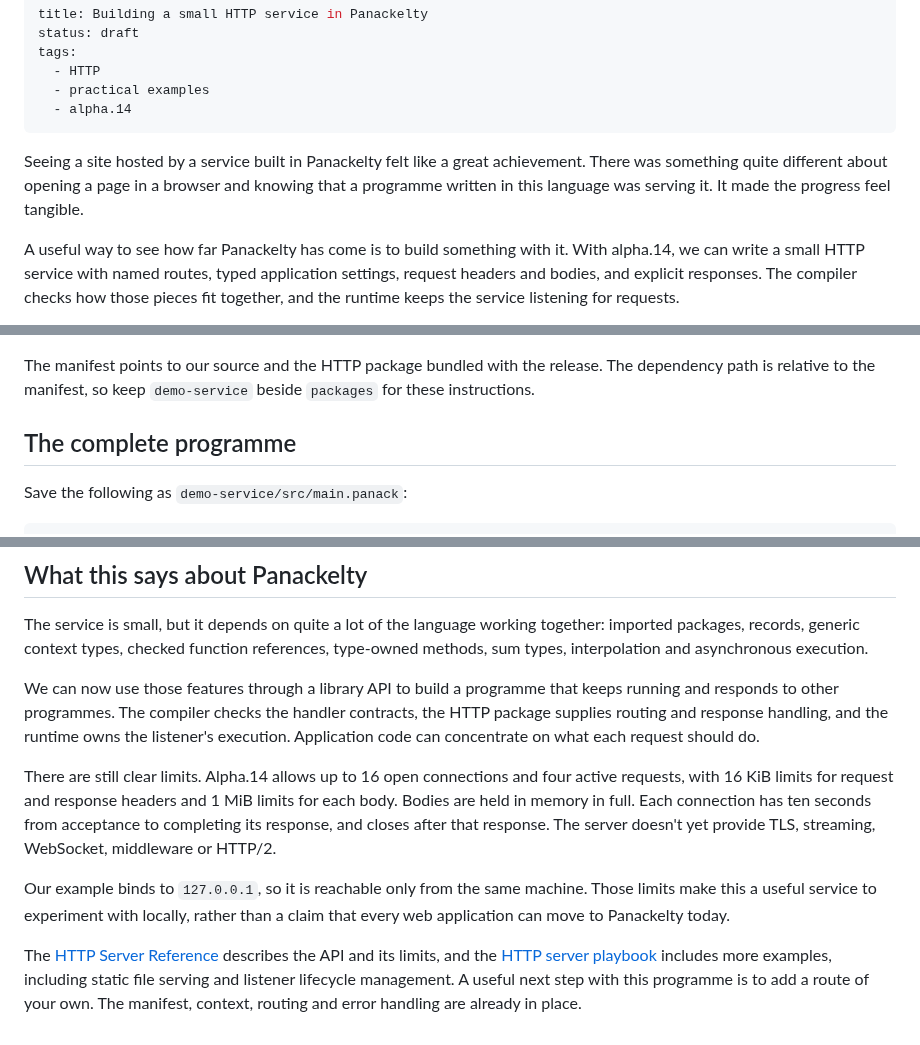
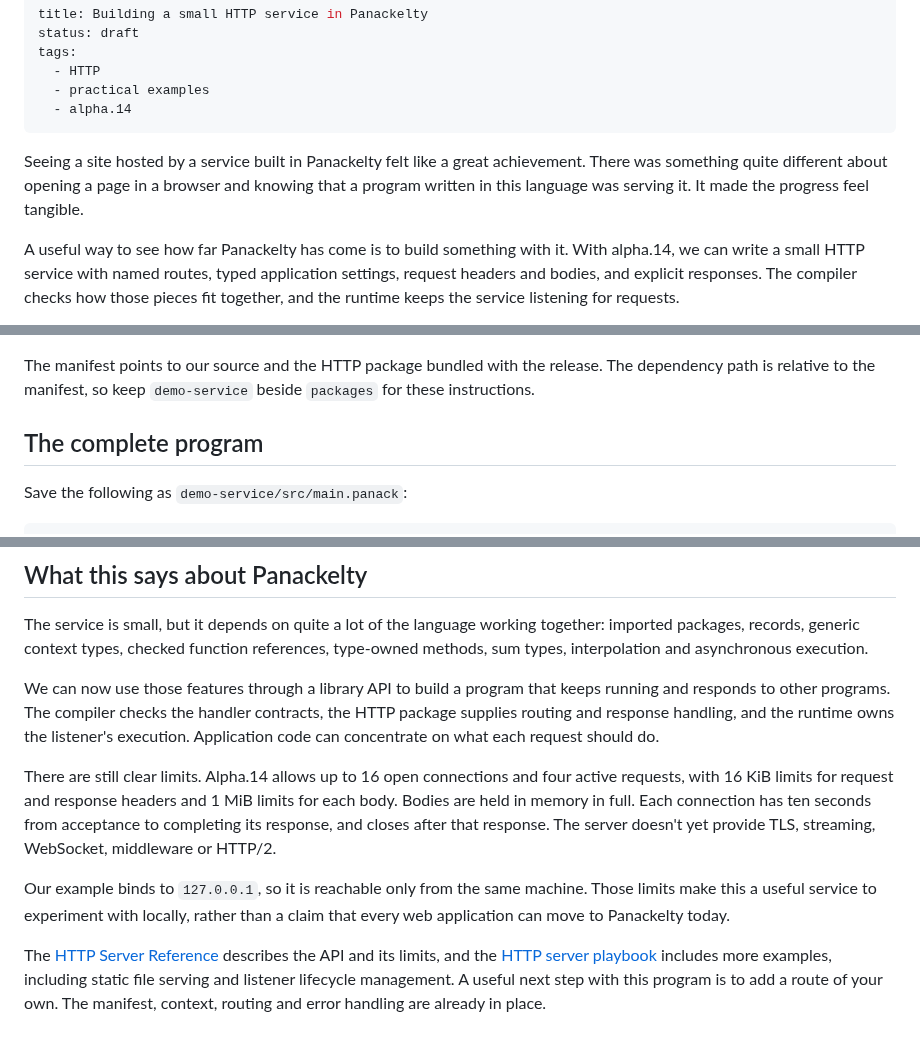
Before and after one commit to sproates/panackelty-website, a Markdown page: drafts/building-a-small-http-service-in-panackelty.md, 3 parts joined by grey strips. Rendered like a GitHub page.

Commit message:
Use program for software in the HTTP article

```diff
--- a/drafts/building-a-small-http-service-in-panackelty.md
+++ b/drafts/building-a-small-http-service-in-panackelty.md
@@ -7,7 +7,7 @@ tags:
   - alpha.14
 ---
 
-Seeing a site hosted by a service built in Panackelty felt like a great achievement. There was something quite different about opening a page in a browser and knowing that a programme written in this language was serving it. It made the progress feel tangible.
+Seeing a site hosted by a service built in Panackelty felt like a great achievement. There was something quite different about opening a page in a browser and knowing that a program written in this language was serving it. It made the progress feel tangible.
 
 A useful way to see how far Panackelty has come is to build something with it. With alpha.14, we can write a small HTTP service with named routes, typed application settings, request headers and bodies, and explicit responses. The compiler checks how those pieces fit together, and the runtime keeps the service listening for requests.
 
@@ -55,7 +55,7 @@ Save this as `demo-service/panack.json`:
 
 The manifest points to our source and the HTTP package bundled with the release. The dependency path is relative to the manifest, so keep `demo-service` beside `packages` for these instructions.
 
-## The complete programme
+## The complete program
 
 Save the following as `demo-service/src/main.panack`:
 
@@ -205,10 +205,10 @@ For this example, press Ctrl-C to stop the process. Applications that manage the
 
 The service is small, but it depends on quite a lot of the language working together: imported packages, records, generic context types, checked function references, type-owned methods, sum types, interpolation and asynchronous execution.
 
-We can now use those features through a library API to build a programme that keeps running and responds to other programmes. The compiler checks the handler contracts, the HTTP package supplies routing and response handling, and the runtime owns the listener's execution. Application code can concentrate on what each request should do.
+We can now use those features through a library API to build a program that keeps running and responds to other programs. The compiler checks the handler contracts, the HTTP package supplies routing and response handling, and the runtime owns the listener's execution. Application code can concentrate on what each request should do.
 
 There are still clear limits. Alpha.14 allows up to 16 open connections and four active requests, with 16 KiB limits for request and response headers and 1 MiB limits for each body. Bodies are held in memory in full. Each connection has ten seconds from acceptance to completing its response, and closes after that response. The server doesn't yet provide TLS, streaming, WebSocket, middleware or HTTP/2.
 
 Our example binds to `127.0.0.1`, so it is reachable only from the same machine. Those limits make this a useful service to experiment with locally, rather than a claim that every web application can move to Panackelty today.
 
-The [HTTP Server Reference](/reference/http-server/) describes the API and its limits, and the [HTTP server playbook](/playbook/http-server/) includes more examples, including static file serving and listener lifecycle management. A useful next step with this programme is to add a route of your own. The manifest, context, routing and error handling are already in place.
+The [HTTP Server Reference](/reference/http-server/) describes the API and its limits, and the [HTTP server playbook](/playbook/http-server/) includes more examples, including static file serving and listener lifecycle management. A useful next step with this program is to add a route of your own. The manifest, context, routing and error handling are already in place.
```
Also changed, not shown: other parts of drafts/building-a-small-http-service-in-panackelty.md (+1 -1 lines).
